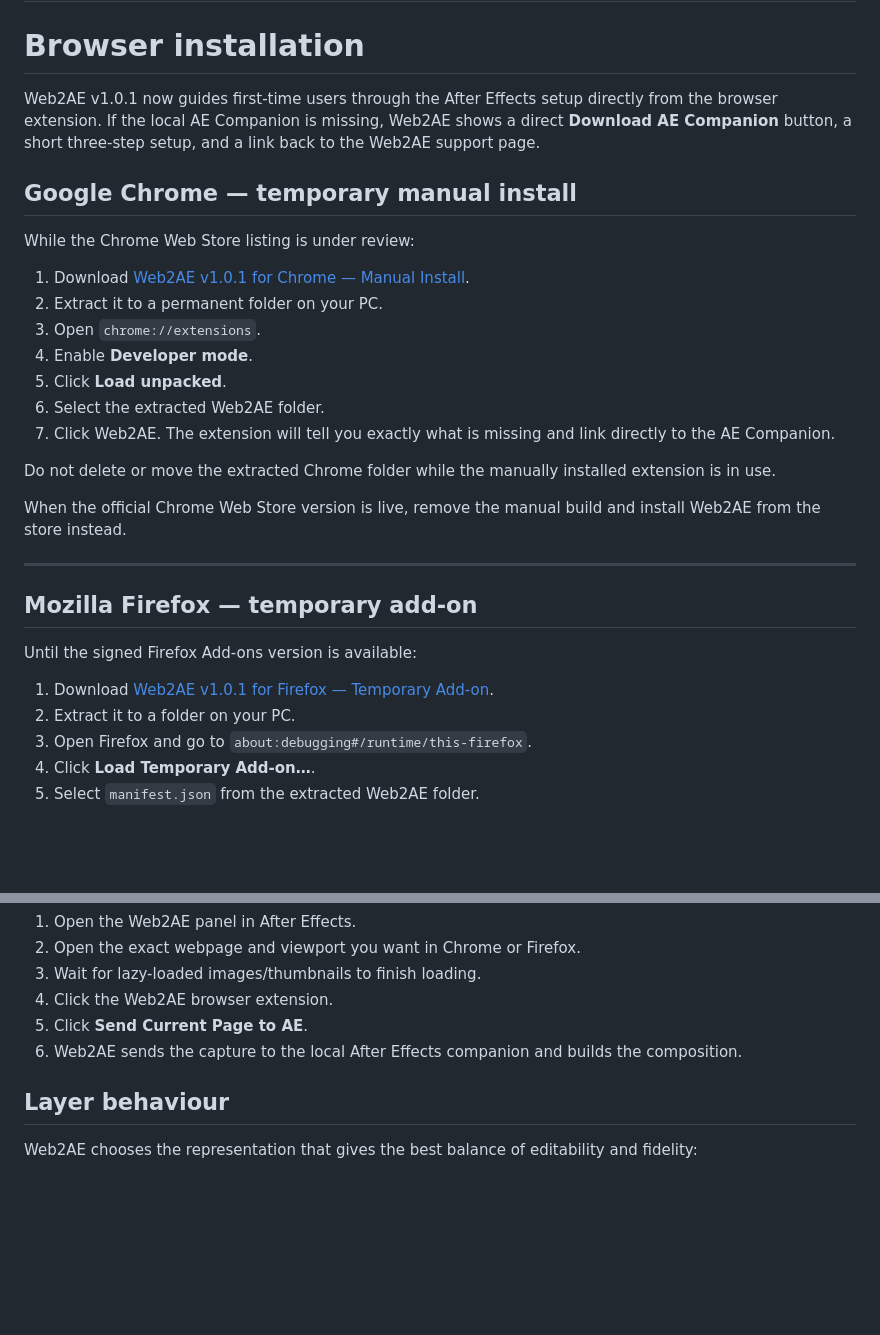
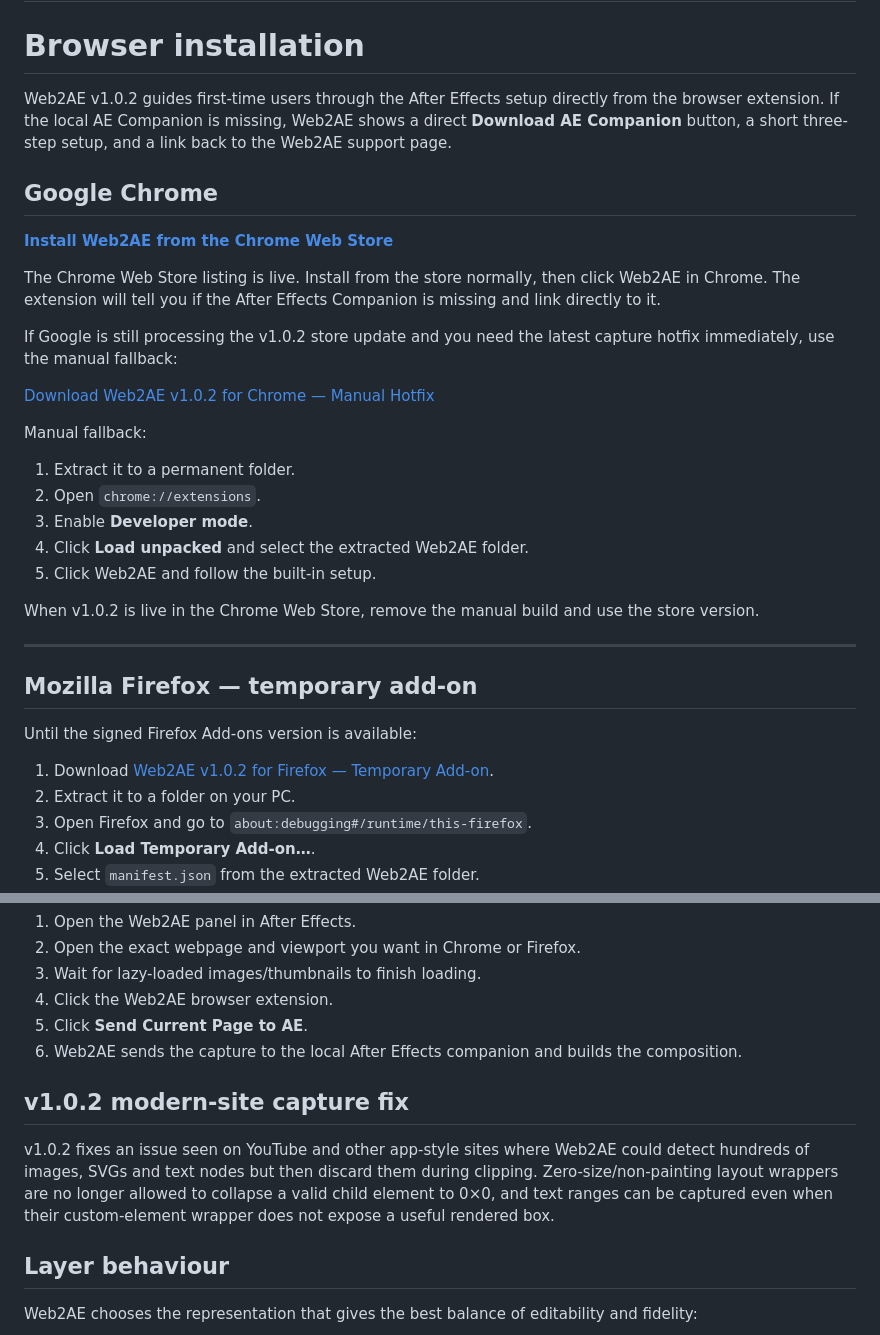
Before and after one commit to ZURAVFX/Web2AE, a Markdown page: docs/USER_GUIDE.md, 2 parts joined by grey strips. Drawn GitHub-style; blank space fills up the shorter version.

Commit message:
Update user guide for Chrome Store and v1.0.2

```diff
--- a/docs/USER_GUIDE.md
+++ b/docs/USER_GUIDE.md
@@ -2,23 +2,26 @@
 
 # Browser installation
 
-Web2AE v1.0.1 now guides first-time users through the After Effects setup directly from the browser extension. If the local AE Companion is missing, Web2AE shows a direct **Download AE Companion** button, a short three-step setup, and a link back to the Web2AE support page.
+Web2AE v1.0.2 guides first-time users through the After Effects setup directly from the browser extension. If the local AE Companion is missing, Web2AE shows a direct **Download AE Companion** button, a short three-step setup, and a link back to the Web2AE support page.
 
-## Google Chrome — temporary manual install
+## Google Chrome
 
-While the Chrome Web Store listing is under review:
+[**Install Web2AE from the Chrome Web Store**](https://chromewebstore.google.com/detail/web2ae-%E2%80%94-live-web-to-afte/apfelhnjcinfnjmddlfnikepkddpdllk)
 
-1. Download [Web2AE v1.0.1 for Chrome — Manual Install](https://github.com/ZURAVFX/Web2AE/releases/download/manual-v1.0/Web2AE_v1.0.1_Chrome_Manual_Install.zip).
-2. Extract it to a permanent folder on your PC.
-3. Open `chrome://extensions`.
-4. Enable **Developer mode**.
-5. Click **Load unpacked**.
-6. Select the extracted Web2AE folder.
-7. Click Web2AE. The extension will tell you exactly what is missing and link directly to the AE Companion.
+The Chrome Web Store listing is live. Install from the store normally, then click Web2AE in Chrome. The extension will tell you if the After Effects Companion is missing and link directly to it.
 
-Do not delete or move the extracted Chrome folder while the manually installed extension is in use.
+If Google is still processing the v1.0.2 store update and you need the latest capture hotfix immediately, use the manual fallback:
 
-When the official Chrome Web Store version is live, remove the manual build and install Web2AE from the store instead.
+[Download Web2AE v1.0.2 for Chrome — Manual Hotfix](https://github.com/ZURAVFX/Web2AE/releases/download/manual-v1.0/Web2AE_v1.0.2_Chrome_Manual_Install.zip)
+
+Manual fallback:
+1. Extract it to a permanent folder.
+2. Open `chrome://extensions`.
+3. Enable **Developer mode**.
+4. Click **Load unpacked** and select the extracted Web2AE folder.
+5. Click Web2AE and follow the built-in setup.
+
+When v1.0.2 is live in the Chrome Web Store, remove the manual build and use the store version.
 
 ---
 
@@ -26,7 +29,7 @@ When the official Chrome Web Store version is live, remove the manual build and
 
 Until the signed Firefox Add-ons version is available:
 
-1. Download [Web2AE v1.0.1 for Firefox — Temporary Add-on](https://github.com/ZURAVFX/Web2AE/releases/download/manual-v1.0/Web2AE_v1.0.1_Firefox_Manual_Install.zip).
+1. Download [Web2AE v1.0.2 for Firefox — Temporary Add-on](https://github.com/ZURAVFX/Web2AE/releases/download/manual-v1.0/Web2AE_v1.0.2_Firefox_Manual_Install.zip).
 2. Extract it to a folder on your PC.
 3. Open Firefox and go to `about:debugging#/runtime/this-firefox`.
 4. Click **Load Temporary Add-on…**.
@@ -59,6 +62,10 @@ As soon as the browser extension detects the local bridge, the setup panel disap
 5. Click **Send Current Page to AE**.
 6. Web2AE sends the capture to the local After Effects companion and builds the composition.
 
+## v1.0.2 modern-site capture fix
+
+v1.0.2 fixes an issue seen on YouTube and other app-style sites where Web2AE could detect hundreds of images, SVGs and text nodes but then discard them during clipping. Zero-size/non-painting layout wrappers are no longer allowed to collapse a valid child element to 0×0, and text ranges can be captured even when their custom-element wrapper does not expose a useful rendered box.
+
 ## Layer behaviour
 
 Web2AE chooses the representation that gives the best balance of editability and fidelity:
```
